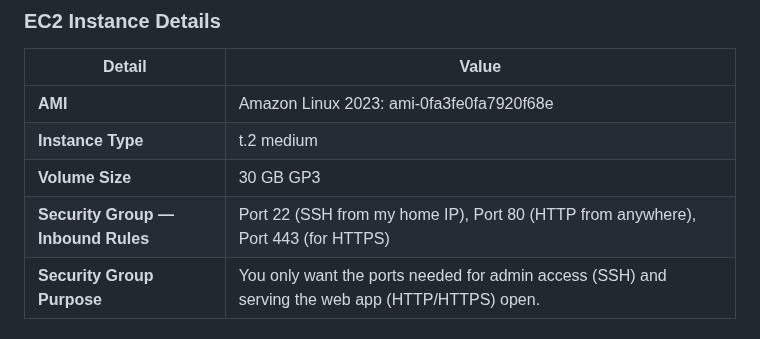
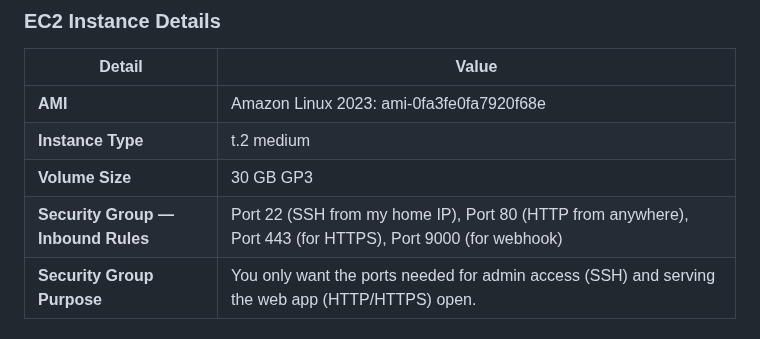
Before and after one commit to WSU-kduncan/cicdf25-Historyvariety, a Markdown page: README-CD.md, the part around the change. Drawn GitHub-style.

```diff
--- a/README-CD.md
+++ b/README-CD.md
@@ -25,7 +25,7 @@ This Project was used to create...
 | **AMI**                      | Amazon Linux 2023: ami-0fa3fe0fa7920f68e                        |
 | **Instance Type**            | t.2 medium          |
 | **Volume Size**              | 30 GB GP3            |
-| **Security Group — Inbound Rules**     |    Port 22 (SSH from my home IP), Port 80 (HTTP from anywhere),  Port 443 (for HTTPS)                 |
+| **Security Group — Inbound Rules**     |    Port 22 (SSH from my home IP), Port 80 (HTTP from anywhere),  Port 443 (for HTTPS), Port 9000 (for webhook)                 |
 | **Security Group Purpose** | You only want the ports needed for admin access (SSH) and serving the web app (HTTP/HTTPS) open. |
 
 ### How to Set up Docker on your Instance
```
